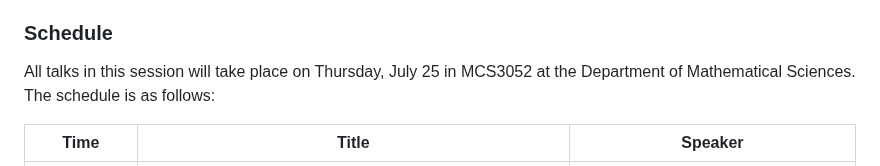
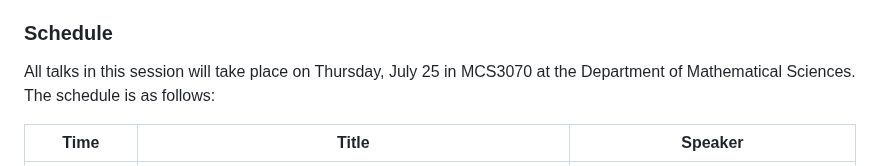
Before and after one commit to ICMS-conference/icms-conference.github.io, a Markdown page: 2024/sessions/session2.md, the part around the change. Drawn GitHub-style.

Commit message:
Change room

```diff
--- a/2024/sessions/session2.md
+++ b/2024/sessions/session2.md
@@ -16,7 +16,7 @@ Interactive theorem provers are pieces of software that allow one to express mat
 
 ### Schedule
 
-All talks in this session will take place on Thursday, July 25 in MCS3052 at the Department of Mathematical Sciences. The schedule is as follows:
+All talks in this session will take place on Thursday, July 25 in MCS3070 at the Department of Mathematical Sciences. The schedule is as follows:
 
 <table>
   <thead>
```
